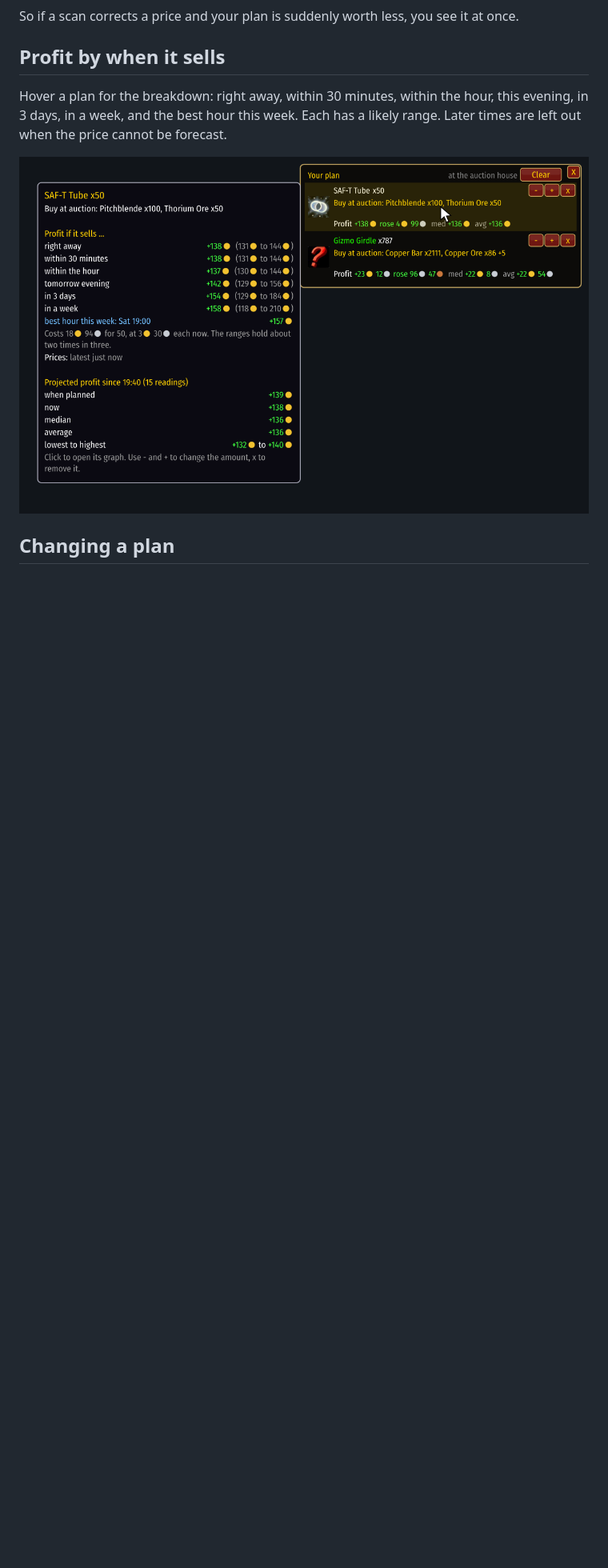
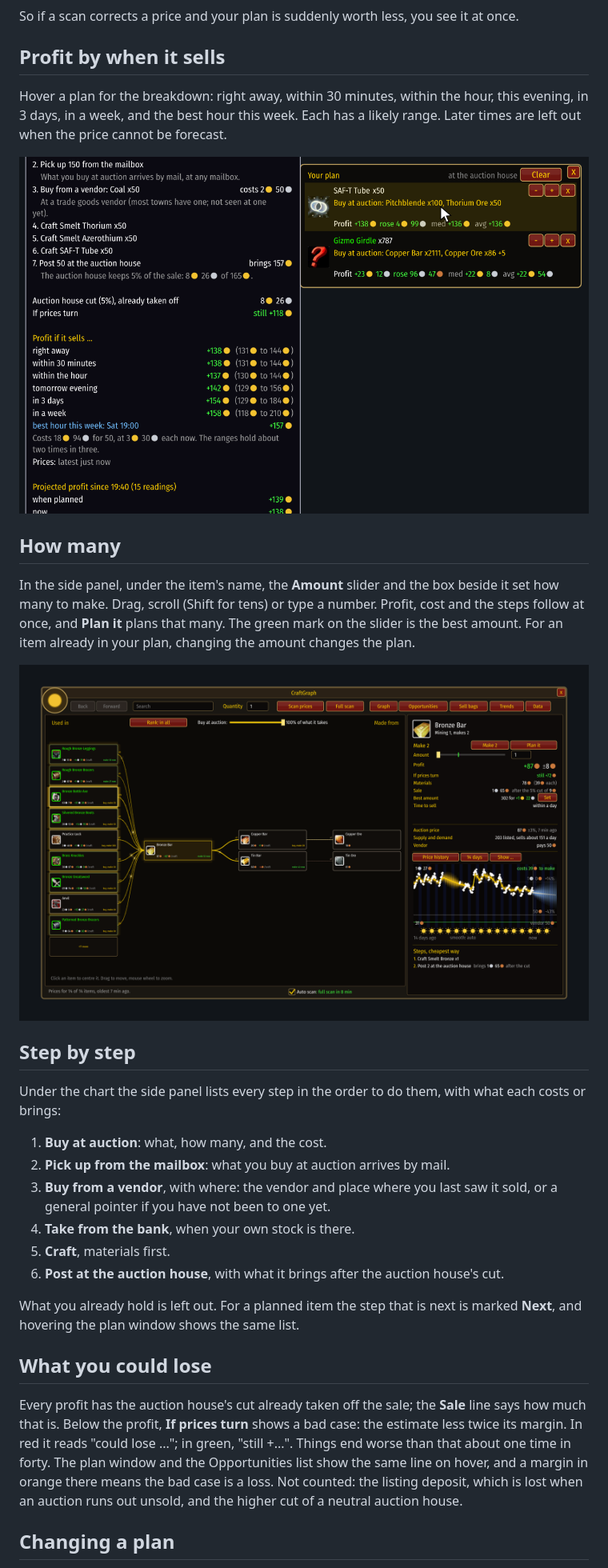
Before and after one commit to t-more/craftgraph, a Markdown page: docs/play/plans.md, the part around the change. Shown at 80% size. Drawn GitHub-style; pictures changed too: docs/media/overview.png, docs/media/plan-breakdown.png; blank space fills up the shorter version.

```diff
--- a/docs/play/plans.md
+++ b/docs/play/plans.md
@@ -21,6 +21,37 @@ out when the price cannot be forecast.
 
 ![Profit by sell time](../media/plan-breakdown.png)
 
+## How many
+In the side panel, under the item's name, the **Amount** slider and the box beside it set how
+many to make. Drag, scroll (Shift for tens) or type a number. Profit, cost and the steps follow
+at once, and **Plan it** plans that many. The green mark on the slider is the best amount. For an
+item already in your plan, changing the amount changes the plan.
+
+![Amount, profit and steps in the side panel](../media/overview.png)
+
+## Step by step
+Under the chart the side panel lists every step in the order to do them, with what each costs
+or brings:
+
+1. **Buy at auction**: what, how many, and the cost.
+2. **Pick up from the mailbox**: what you buy at auction arrives by mail.
+3. **Buy from a vendor**, with where: the vendor and place where you last saw it sold, or a
+   general pointer if you have not been to one yet.
+4. **Take from the bank**, when your own stock is there.
+5. **Craft**, materials first.
+6. **Post at the auction house**, with what it brings after the auction house's cut.
+
+What you already hold is left out. For a planned item the step that is next is marked **Next**,
+and hovering the plan window shows the same list.
+
+## What you could lose
+Every profit has the auction house's cut already taken off the sale; the **Sale** line says how
+much that is. Below the profit, **If prices turn** shows a bad case: the estimate less twice its
+margin. In red it reads "could lose ..."; in green, "still +...". Things end worse than that
+about one time in forty. The plan window and the Opportunities list show the same line on hover,
+and a margin in orange there means the bad case is a loss. Not counted: the listing deposit,
+which is lost when an auction runs out unsold, and the higher cut of a neutral auction house.
+
 ## Changing a plan
 `-` and `+` change the amount (Shift for steps of 10) and everything is worked out again. `x`
 removes one item. **Clear**, pressed twice, empties the plan. On the graph, each material shows
```
Also changed, not shown: release-notes/0.2.md (+8 -0 lines), docs/media/opportunities.png, docs/media/this-item.png, 5 other files.
